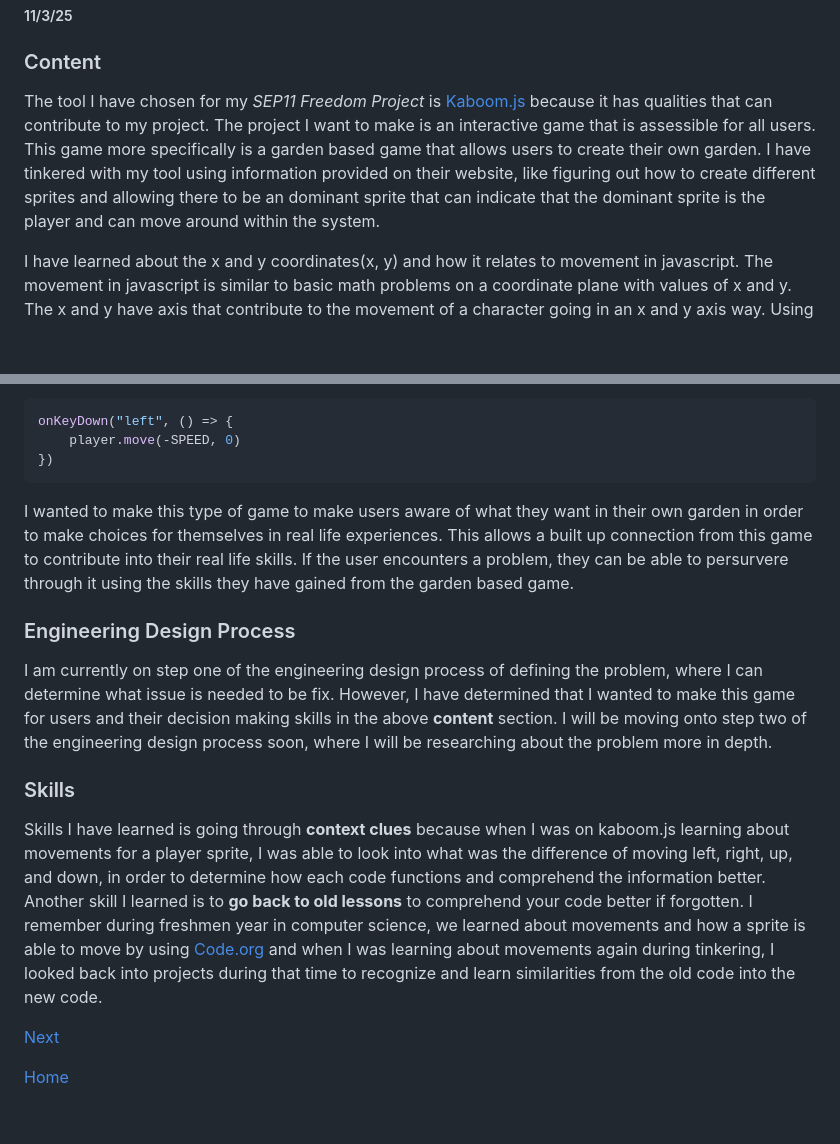
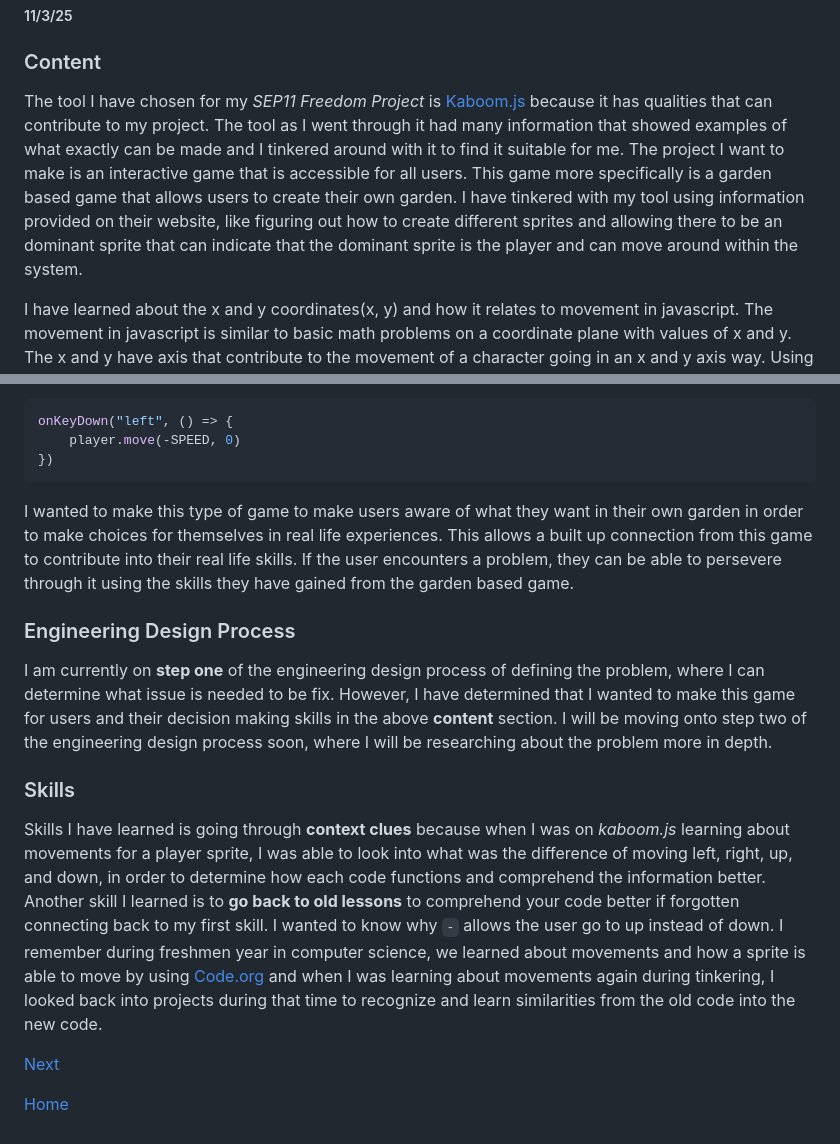
Before and after one commit to cammiw4628/sep11-freedom-project, a Markdown page: blog/entry01.md, 2 parts joined by grey strips. Drawn GitHub-style; blank space fills up the shorter version.

````diff
--- a/blog/entry01.md
+++ b/blog/entry01.md
@@ -2,7 +2,7 @@
 ##### 11/3/25
 
 ### Content
-The tool I have chosen for my _SEP11 Freedom Project_ is [Kaboom.js](https://kaboomjs.com/) because it has qualities that can contribute to my project. The project I want to make is an interactive game that is assessible for all users. This game more specifically is a garden based game that allows users to create their own garden. I have tinkered with my tool using information provided on their website, like figuring out how to create different sprites and allowing there to be an dominant sprite that can indicate that the dominant sprite is the player and can move around within the system.
+The tool I have chosen for my _SEP11 Freedom Project_ is [Kaboom.js](https://kaboomjs.com/) because it has qualities that can contribute to my project. The tool as I went through it had many information that showed examples of what exactly can be made and I tinkered around with it to find it suitable for me. The project I want to make is an interactive game that is accessible for all users. This game more specifically is a garden based game that allows users to create their own garden. I have tinkered with my tool using information provided on their website, like figuring out how to create different sprites and allowing there to be an dominant sprite that can indicate that the dominant sprite is the player and can move around within the system.
 
 I have learned about the x and y coordinates(x, y) and how it relates to movement in javascript. The movement in javascript is similar to basic math problems on a coordinate plane with values of x and y. The x and y have axis that contribute to the movement of a character going in an x and y axis way. Using [Kaboom.js](https://kaboomjs.com/), I was able to recognize these patterns and the codes to use for the movement of left and right and the similar traits to x and y. There was also a `-` which refers to negative, for example on a coordinate plane going left is towards negative. However in coding the `-` is up instead of down using prior knowledge from the course of _Introduction to Computer Science_. You can see the code below in my [tools folder](../tool/kaboom/kaboom.js), with the labels of the movement for my player sprite, which in this code is for movement of pressing the left key to go left.
 ```js
@@ -10,13 +10,13 @@ onKeyDown("left", () => {
 	player.move(-SPEED, 0)
 })
 ```
-I wanted to make this type of game to make users aware of what they want in their own garden in order to make choices for themselves in real life experiences. This allows a built up connection from this game to contribute into their real life skills. If the user encounters a problem, they can be able to persurvere through it using the skills they have gained from the garden based game.
+I wanted to make this type of game to make users aware of what they want in their own garden in order to make choices for themselves in real life experiences. This allows a built up connection from this game to contribute into their real life skills. If the user encounters a problem, they can be able to persevere through it using the skills they have gained from the garden based game.
 
 ### Engineering Design Process
-I am currently on step one of the engineering design process of defining the problem, where I can determine what issue is needed to be fix. However, I have determined that I wanted to make this game for users and their decision making skills in the above **content** section. I will be moving onto step two of the engineering design process soon, where I will be researching about the problem more in depth.
+I am currently on **step one** of the engineering design process of defining the problem, where I can determine what issue is needed to be fix. However, I have determined that I wanted to make this game for users and their decision making skills in the above **content** section. I will be moving onto step two of the engineering design process soon, where I will be researching about the problem more in depth.
 
 ### Skills
-Skills I have learned is going through **context clues** because when I was on kaboom.js learning about movements for a player sprite, I was able to look into what was the difference of moving left, right, up, and down, in order to determine how each code functions and comprehend the information better. Another skill I learned is to **go back to old lessons** to comprehend your code better if forgotten. I remember during freshmen year in computer science, we learned about movements and how a sprite is able to move by using [Code.org](https://code.org/en-US) and when I was learning about movements again during tinkering, I looked back into projects during that time to recognize and learn similarities from the old code into the new code.
+Skills I have learned is going through **context clues** because when I was on _kaboom.js_ learning about movements for a player sprite, I was able to look into what was the difference of moving left, right, up, and down, in order to determine how each code functions and comprehend the information better. Another skill I learned is to **go back to old lessons** to comprehend your code better if forgotten connecting back to my first skill. I wanted to know why `-` allows the user go to up instead of down. I remember during freshmen year in computer science, we learned about movements and how a sprite is able to move by using [Code.org](https://code.org/en-US) and when I was learning about movements again during tinkering, I looked back into projects during that time to recognize and learn similarities from the old code into the new code.
 
 
 
````
